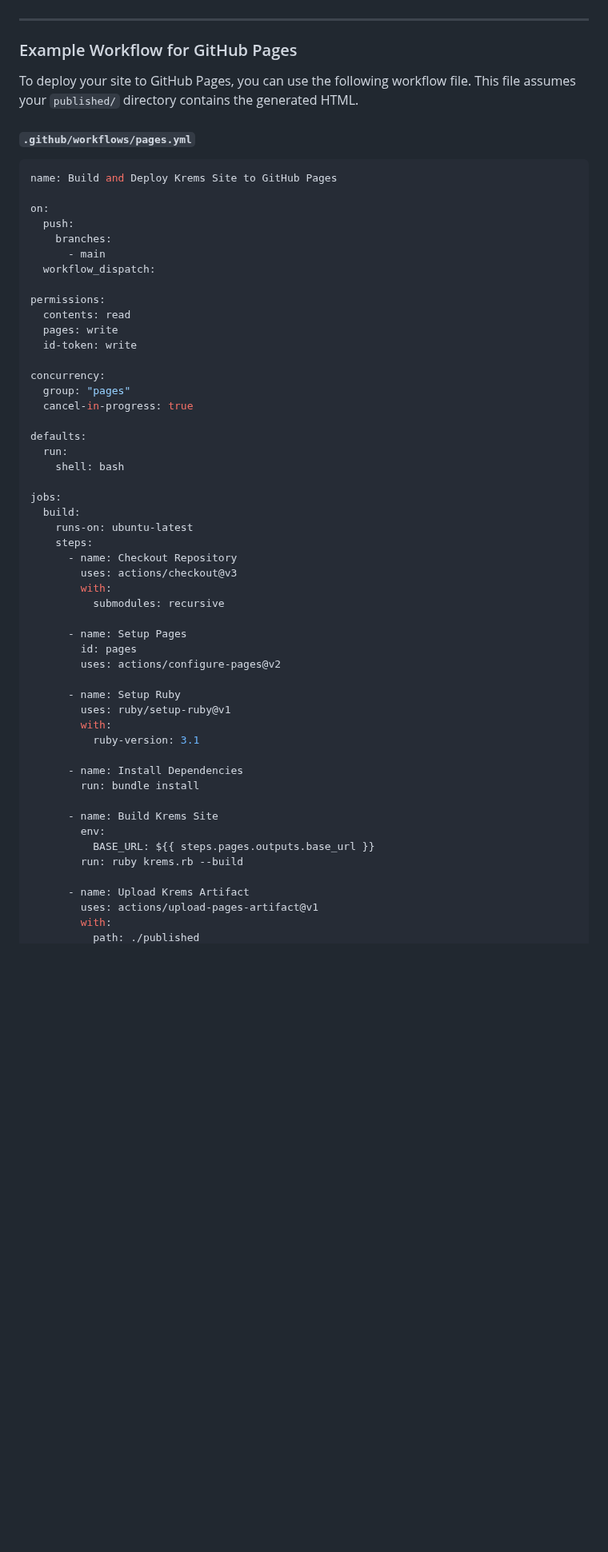
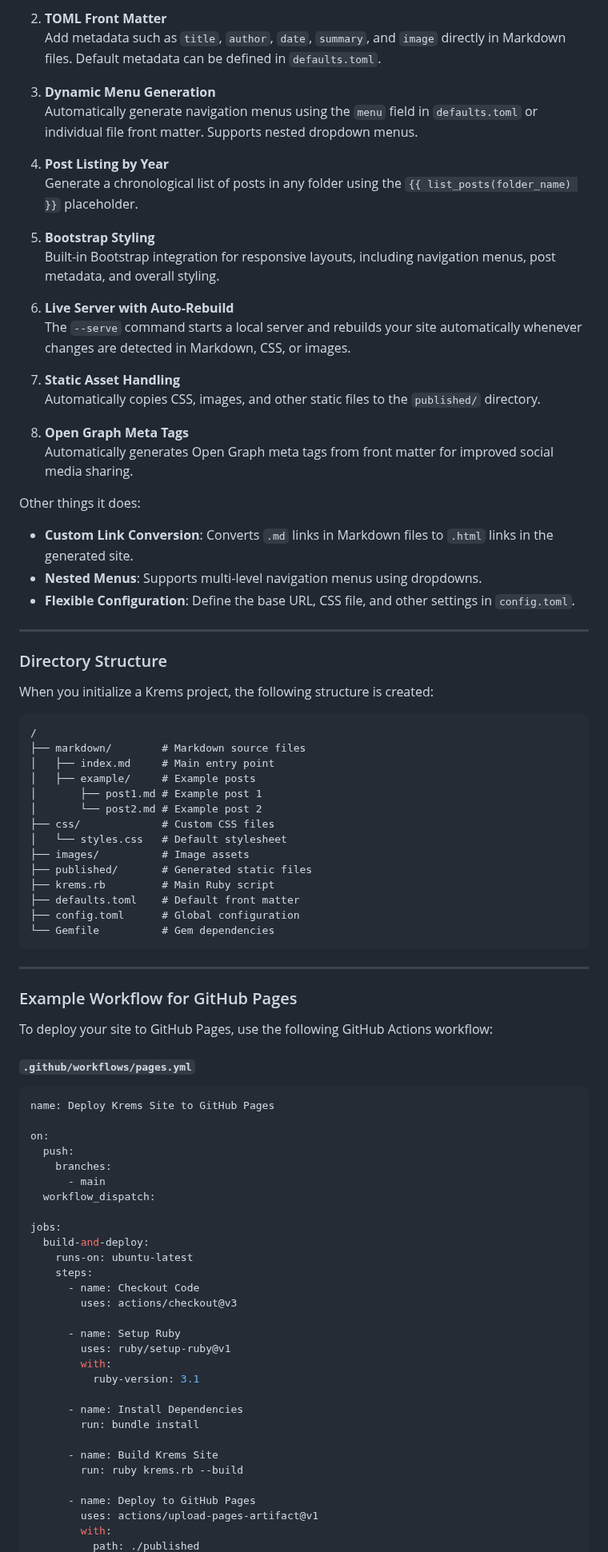
Before and after one commit to mreider/krems, a Markdown page: README.md, the part around one of its changes. Shown at 80% size. Drawn GitHub-style; blank space fills up the shorter version.

Commit message:
new readme

````diff
--- a/README.md
+++ b/README.md
@@ -43,14 +65,63 @@ For an example of a complete site built with Krems, check out the repository [ht
+2. **TOML Front Matter**
+   Add metadata such as `title`, `author`, `date`, `summary`, and `image` directly in Markdown files. Default metadata can be defined in `defaults.toml`.
+
+3. **Dynamic Menu Generation**
+   Automatically generate navigation menus using the `menu` field in `defaults.toml` or individual file front matter. Supports nested dropdown menus.
+
+4. **Post Listing by Year**
+   Generate a chronological list of posts in any folder using the `{{ list_posts(folder_name) }}` placeholder.
+
+5. **Bootstrap Styling**
+   Built-in Bootstrap integration for responsive layouts, including navigation menus, post metadata, and overall styling.
+
+6. **Live Server with Auto-Rebuild**
+   The `--serve` command starts a local server and rebuilds your site automatically whenever changes are detected in Markdown, CSS, or images.
+
+7. **Static Asset Handling**
+   Automatically copies CSS, images, and other static files to the `published/` directory.
+
+8. **Open Graph Meta Tags**
+   Automatically generates Open Graph meta tags from front matter for improved social media sharing.
+
+Other things it does:
+
+- **Custom Link Conversion**: Converts `.md` links in Markdown files to `.html` links in the generated site.
+- **Nested Menus**: Supports multi-level navigation menus using dropdowns.
+- **Flexible Configuration**: Define the base URL, CSS file, and other settings in `config.toml`.
+
+---
+
+### Directory Structure
+
+When you initialize a Krems project, the following structure is created:
+
+```
+/
+├── markdown/        # Markdown source files
+│   ├── index.md     # Main entry point
+│   ├── example/     # Example posts
+│       ├── post1.md # Example post 1
+│       └── post2.md # Example post 2
+├── css/             # Custom CSS files
+│   └── styles.css   # Default stylesheet
+├── images/          # Image assets
+├── published/       # Generated static files
+├── krems.rb         # Main Ruby script
+├── defaults.toml    # Default front matter
+├── config.toml      # Global configuration
+└── Gemfile          # Gem dependencies
+```
 
 ---
 
 ### Example Workflow for GitHub Pages
 
-To deploy your site to GitHub Pages, you can use the following workflow file. This file assumes your `published/` directory contains the generated HTML.
+To deploy your site to GitHub Pages, use the following GitHub Actions workflow:
 
 #### `.github/workflows/pages.yml`
 
 ```yaml
-name: Build and Deploy Krems Site to GitHub Pages
+name: Deploy Krems Site to GitHub Pages
 
 on:
   push:
@@ -58,31 +129,12 @@ on:
       - main
   workflow_dispatch:
 
-permissions:
-  contents: read
-  pages: write
-  id-token: write
-
-concurrency:
-  group: "pages"
-  cancel-in-progress: true
-
-defaults:
-  run:
-    shell: bash
-
 jobs:
-  build:
+  build-and-deploy:
     runs-on: ubuntu-latest
     steps:
-      - name: Checkout Repository
+      - name: Checkout Code
         uses: actions/checkout@v3
-        with:
-          submodules: recursive
-
-      - name: Setup Pages
-        id: pages
-        uses: actions/configure-pages@v2
 
       - name: Setup Ruby
         uses: ruby/setup-ruby@v1
@@ -93,11 +145,9 @@ jobs:
         run: bundle install
 
       - name: Build Krems Site
-        env:
-          BASE_URL: ${{ steps.pages.outputs.base_url }}
         run: ruby krems.rb --build
 
-      - name: Upload Krems Artifact
+      - name: Deploy to GitHub Pages
         uses: actions/upload-pages-artifact@v1
         with:
           path: ./published
````
Also changed, not shown: other parts of README.md (+41 -80 lines).
